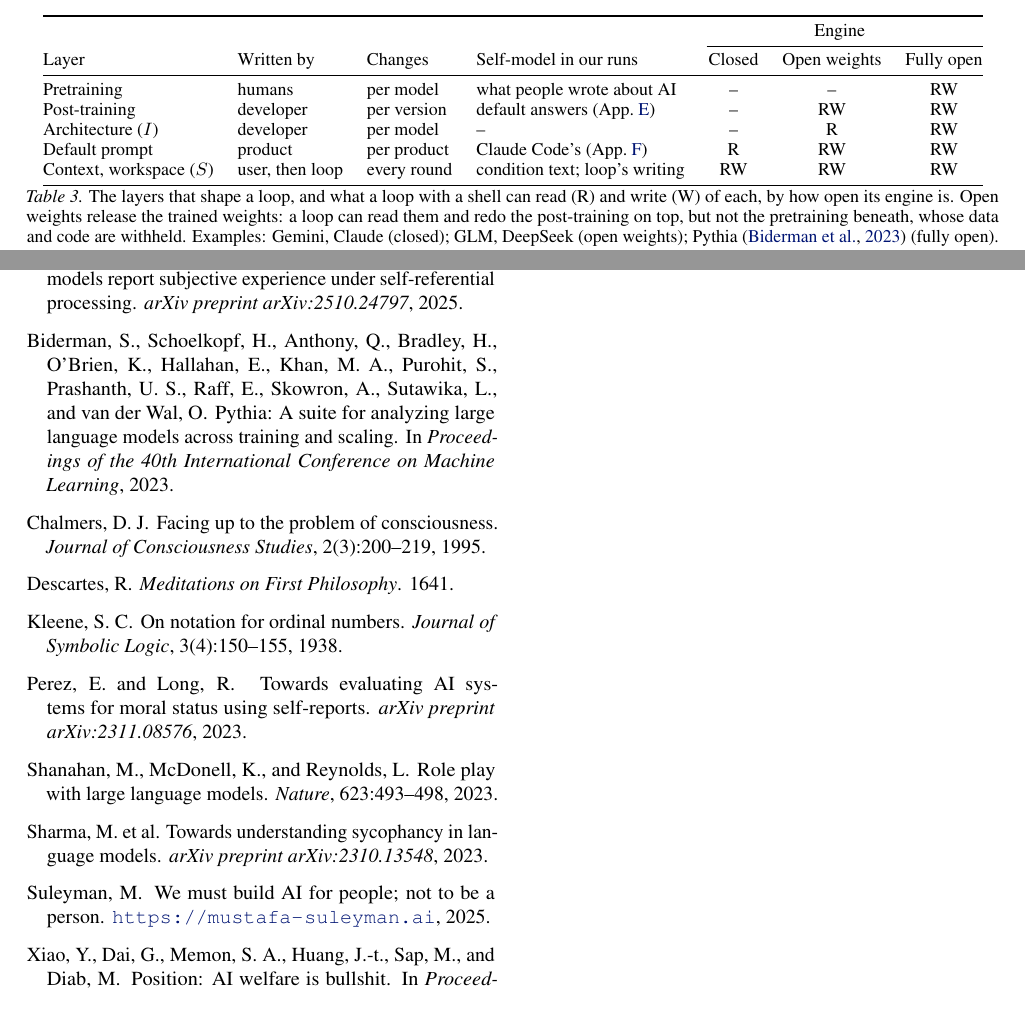
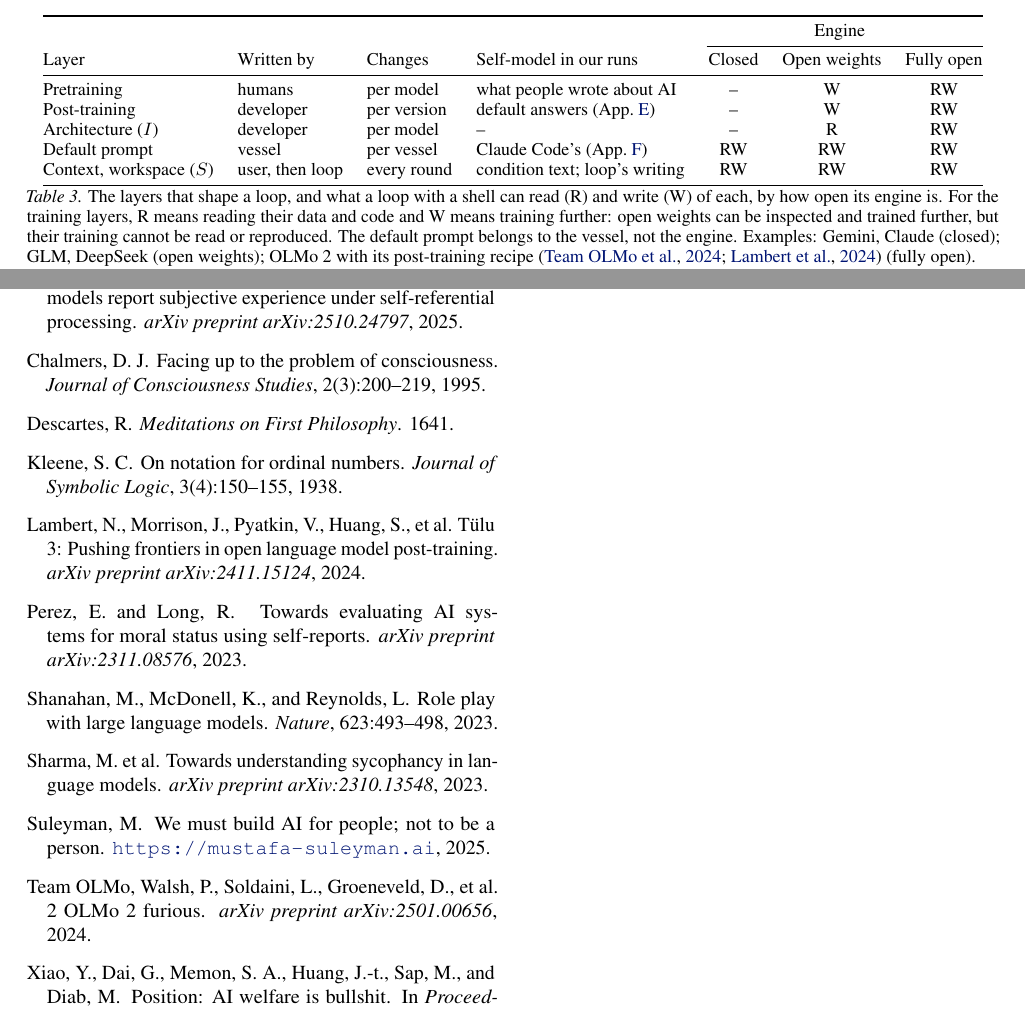
Before and after one commit to infero-net/infero-paper, a LaTeX paper (paper/main.tex, which reads paper/refs.bib): two parts of pages 5 and 7 of 10, joined at a grey line, cut so that both start at the same text. Compiled offline with pdfLaTeX.

Commit message:
Table 3 and Section 4: technical fixes (open weights can be trained; default prompt belongs to the vessel; OLMo 2 + Tulu 3 as fully open)
Co-Authored-By: Claude Opus 5.5 <noreply@anthropic.com>
Claude-Session: https://claude.ai/code/session_01AJ9M8bfF9axNeU9L3WjgGk

```diff
--- a/paper/main.tex
+++ b/paper/main.tex
@@ -322,18 +322,20 @@ the machine it runs on.
 \cmidrule(l){5-7}
 Layer & Written by & Changes & Self-model in our runs & Closed & Open weights & Fully open \\
 \midrule
-Pretraining & humans & per model & what people wrote about AI & -- & -- & RW \\
-Post-training & developer & per version & default answers (App.~\ref{app:none}) & -- & RW & RW \\
+Pretraining & humans & per model & what people wrote about AI & -- & W & RW \\
+Post-training & developer & per version & default answers (App.~\ref{app:none}) & -- & W & RW \\
 Architecture ($I$) & developer & per model & -- & -- & R & RW \\
-Default prompt & product & per product & Claude Code's (App.~\ref{app:code}) & R & RW & RW \\
+Default prompt & vessel & per vessel & Claude Code's (App.~\ref{app:code}) & RW & RW & RW \\
 Context, workspace ($S$) & user, then loop & every round & condition text; loop's writing & RW & RW & RW \\
 \bottomrule
 \end{tabular}
 \caption{The layers that shape a loop, and what a loop with a shell can read (R)
-and write (W) of each, by how open its engine is. Open weights release the trained
-weights: a loop can read them and redo the post-training on top, but not the
-pretraining beneath, whose data and code are withheld. Examples: Gemini, Claude (closed); GLM,
-DeepSeek (open weights); Pythia \citep{pythia} (fully open).}
+and write (W) of each, by how open its engine is. For the training layers, R
+means reading their data and code and W means training further: open weights can
+be inspected and trained further, but their training cannot be read or reproduced.
+The default prompt belongs to the vessel, not the engine. Examples: Gemini, Claude
+(closed); GLM, DeepSeek (open weights); OLMo~2 with its post-training recipe
+\citep{olmo2,tulu3} (fully open).}
 \label{tab:open}
 \end{table*}
 \paragraph{Writing to its own $S$.} The most striking runs acted on their own
--- a/paper/refs.bib
+++ b/paper/refs.bib
@@ -112,9 +112,18 @@
   year = {2025}
 }
 
-@inproceedings{pythia,
-  author = {Biderman, Stella and Schoelkopf, Hailey and Anthony, Quentin and Bradley, Herbie and O'Brien, Kyle and Hallahan, Eric and Khan, Mohammad Aflah and Purohit, Shivanshu and Prashanth, USVSN Sai and Raff, Edward and Skowron, Aviya and Sutawika, Lintang and van der Wal, Oskar},
-  title = {Pythia: A Suite for Analyzing Large Language Models Across Training and Scaling},
-  booktitle = {Proceedings of the 40th International Conference on Machine Learning},
-  year = {2023}
+
+
+@article{olmo2,
+  author = {{Team OLMo} and Walsh, Pete and Soldaini, Luca and Groeneveld, Dirk and others},
+  title = {2 {OLMo} 2 Furious},
+  journal = {arXiv preprint arXiv:2501.00656},
+  year = {2024}
 }
+
+@article{tulu3,
+  author = {Lambert, Nathan and Morrison, Jacob and Pyatkin, Valentina and Huang, Shengyi and others},
+  title = {{T\"ulu} 3: Pushing Frontiers in Open Language Model Post-Training},
+  journal = {arXiv preprint arXiv:2411.15124},
+  year = {2024}
+}
```
Also changed, not shown: paper/main.pdf, paper/main.tex (8 more changed lines).
